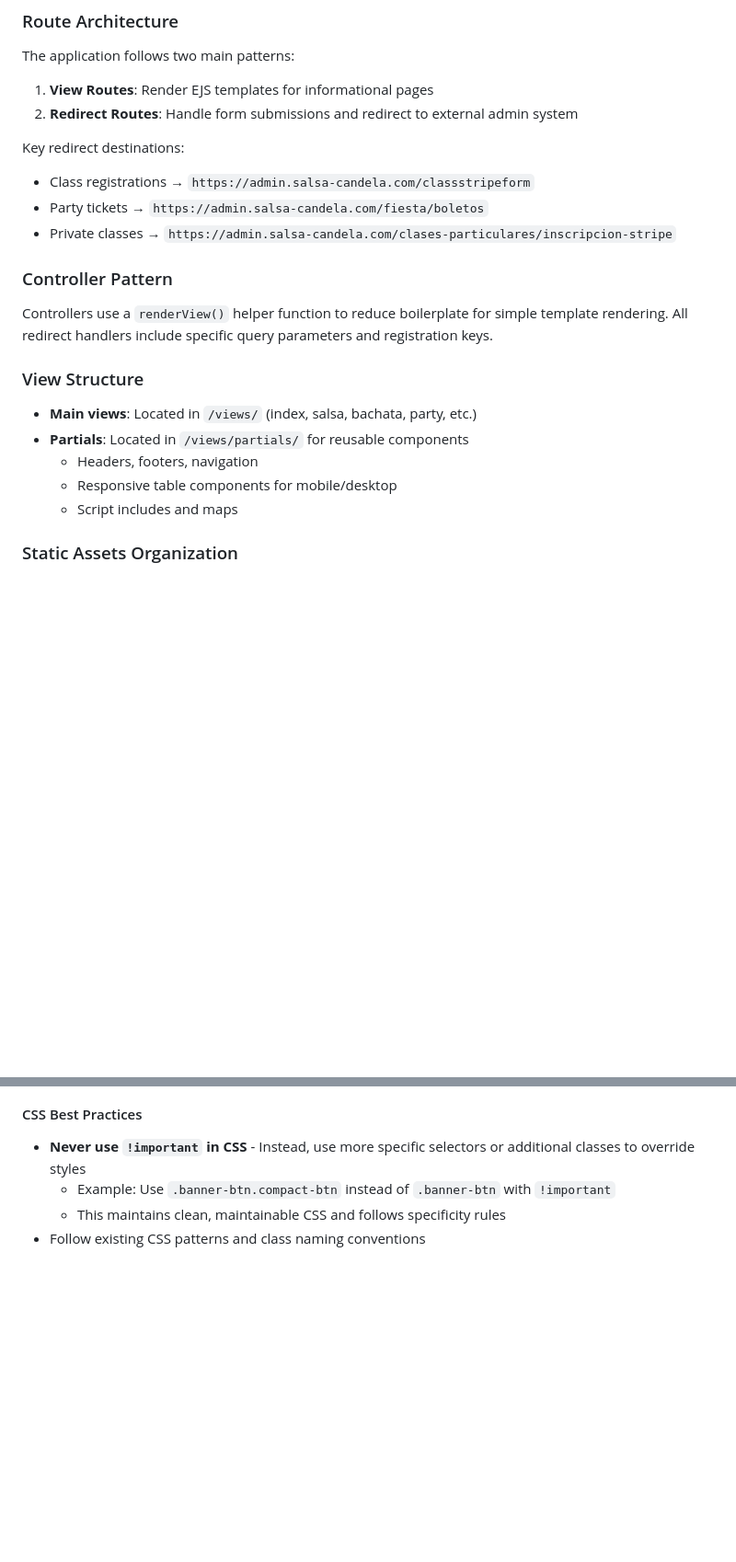
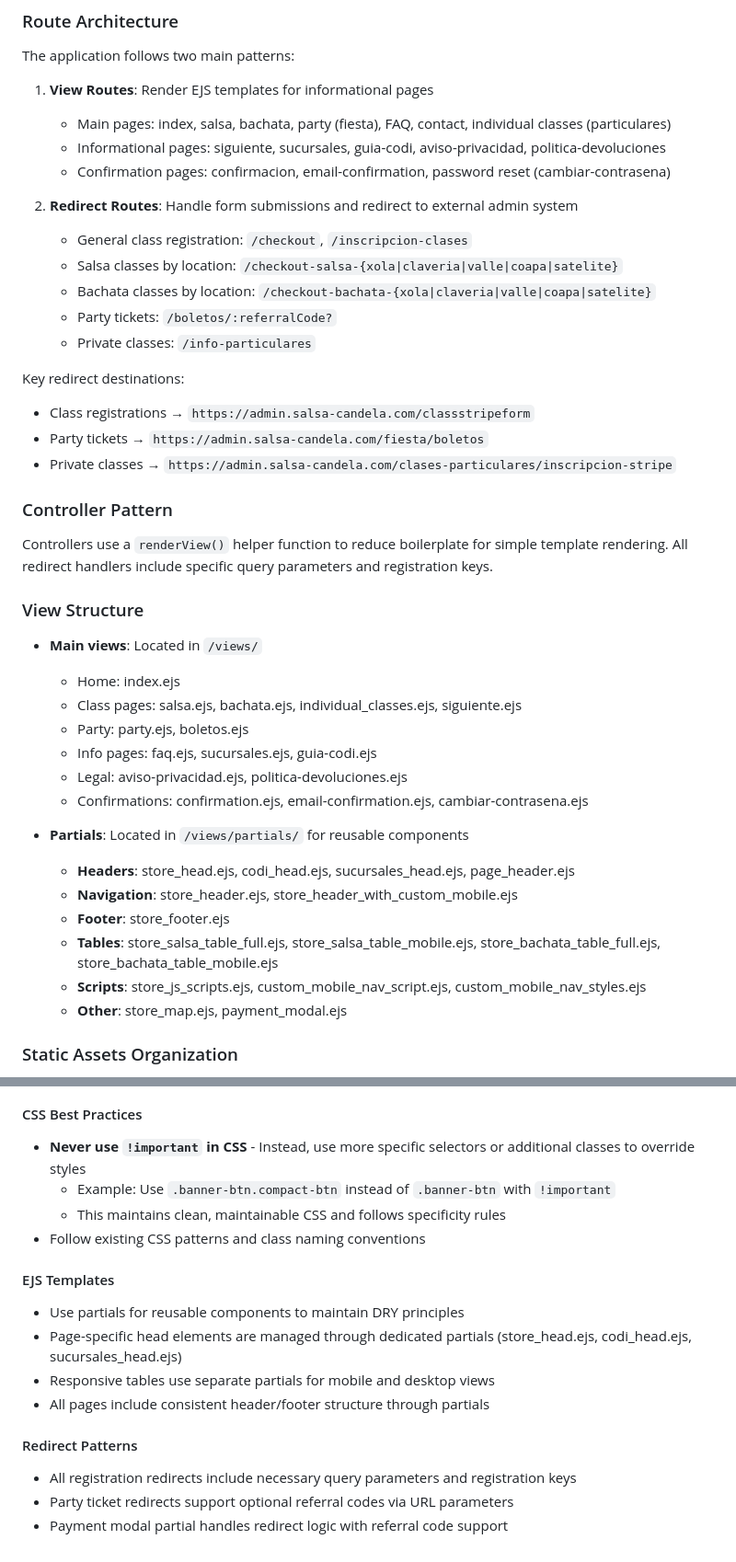
Before and after one commit to portfedh/SalsaCandela, a Markdown page: CLAUDE.md, 2 parts joined by grey strips. Shown: that part at 92% size. Rendered like a GitHub page; blank space fills up the shorter version.

```diff
--- a/CLAUDE.md
+++ b/CLAUDE.md
@@ -42,7 +42,16 @@ This is a traditional Express.js MVC application with the following pattern:
 The application follows two main patterns:
 
 1. **View Routes**: Render EJS templates for informational pages
+   - Main pages: index, salsa, bachata, party (fiesta), FAQ, contact, individual classes (particulares)
+   - Informational pages: siguiente, sucursales, guia-codi, aviso-privacidad, politica-devoluciones
+   - Confirmation pages: confirmacion, email-confirmation, password reset (cambiar-contrasena)
+
 2. **Redirect Routes**: Handle form submissions and redirect to external admin system
+   - General class registration: `/checkout`, `/inscripcion-clases`
+   - Salsa classes by location: `/checkout-salsa-{xola|claveria|valle|coapa|satelite}`
+   - Bachata classes by location: `/checkout-bachata-{xola|claveria|valle|coapa|satelite}`
+   - Party tickets: `/boletos/:referralCode?`
+   - Private classes: `/info-particulares`
 
 Key redirect destinations:
 
@@ -56,11 +65,21 @@ Controllers use a `renderView()` helper function to reduce boilerplate for simpl
 
 ### View Structure
 
-- **Main views**: Located in `/views/` (index, salsa, bachata, party, etc.)
+- **Main views**: Located in `/views/`
+  - Home: index.ejs
+  - Class pages: salsa.ejs, bachata.ejs, individual_classes.ejs, siguiente.ejs
+  - Party: party.ejs, boletos.ejs
+  - Info pages: faq.ejs, sucursales.ejs, guia-codi.ejs
+  - Legal: aviso-privacidad.ejs, politica-devoluciones.ejs
+  - Confirmations: confirmation.ejs, email-confirmation.ejs, cambiar-contrasena.ejs
+
 - **Partials**: Located in `/views/partials/` for reusable components
-  - Headers, footers, navigation
-  - Responsive table components for mobile/desktop
-  - Script includes and maps
+  - **Headers**: store_head.ejs, codi_head.ejs, sucursales_head.ejs, page_header.ejs
+  - **Navigation**: store_header.ejs, store_header_with_custom_mobile.ejs
+  - **Footer**: store_footer.ejs
+  - **Tables**: store_salsa_table_full.ejs, store_salsa_table_mobile.ejs, store_bachata_table_full.ejs, store_bachata_table_mobile.ejs
+  - **Scripts**: store_js_scripts.ejs, custom_mobile_nav_script.ejs, custom_mobile_nav_styles.ejs
+  - **Other**: store_map.ejs, payment_modal.ejs
 
 ### Static Assets Organization
 
@@ -103,3 +124,16 @@ The application heavily relies on an external admin system (`admin.salsa-candela
   - Example: Use `.banner-btn.compact-btn` instead of `.banner-btn` with `!important`
   - This maintains clean, maintainable CSS and follows specificity rules
 - Follow existing CSS patterns and class naming conventions
+
+#### EJS Templates
+
+- Use partials for reusable components to maintain DRY principles
+- Page-specific head elements are managed through dedicated partials (store_head.ejs, codi_head.ejs, sucursales_head.ejs)
+- Responsive tables use separate partials for mobile and desktop views
+- All pages include consistent header/footer structure through partials
+
+#### Redirect Patterns
+
+- All registration redirects include necessary query parameters and registration keys
+- Party ticket redirects support optional referral codes via URL parameters
+- Payment modal partial handles redirect logic with referral code support
```
Also changed, not shown: other parts of CLAUDE.md (+5 -3 lines).
